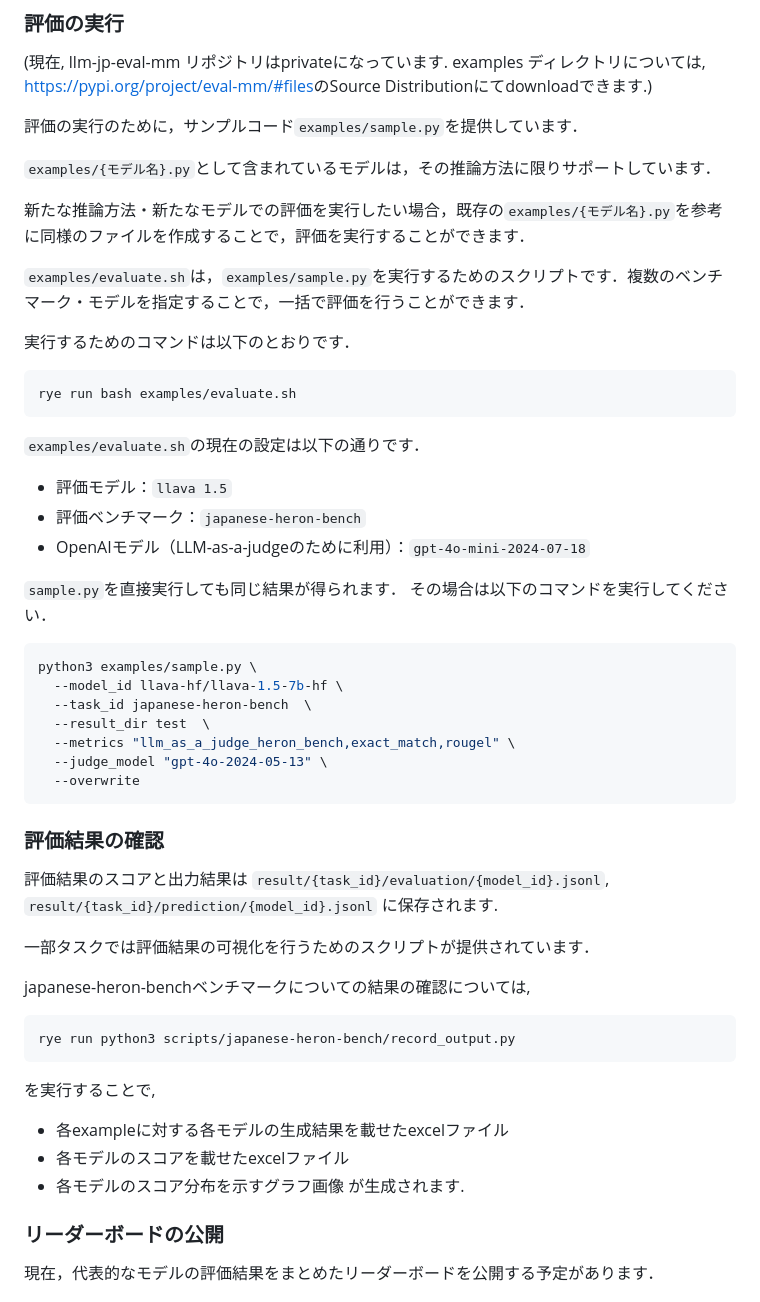
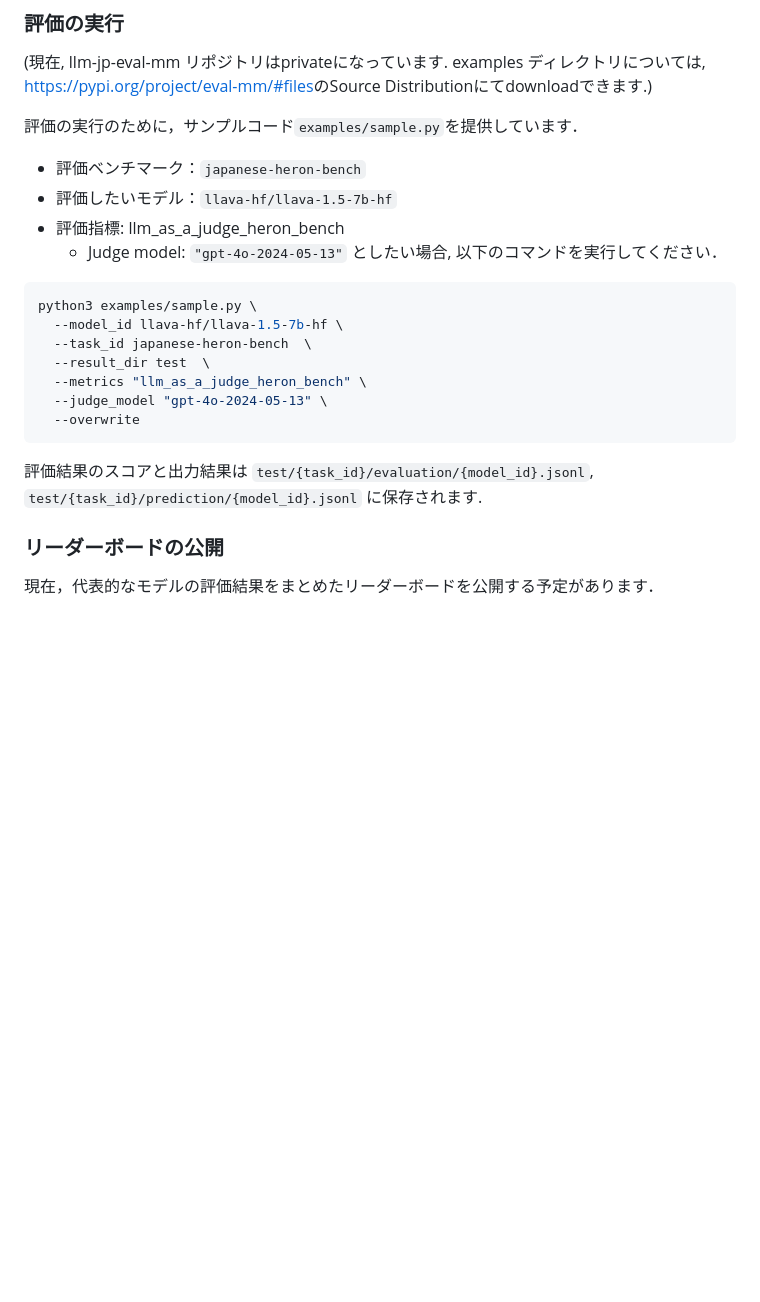
Before and after one commit to umiyuki/llm-jp-eval-mm, a Markdown page: README.md, the part around the change. GitHub-like rendering; blank space fills up the shorter version.

````diff
--- a/README.md
+++ b/README.md
@@ -80,53 +80,24 @@ rye sync
 
 評価の実行のために，サンプルコード`examples/sample.py`を提供しています．
 
-`examples/{モデル名}.py`として含まれているモデルは，その推論方法に限りサポートしています．
-
-新たな推論方法・新たなモデルでの評価を実行したい場合，既存の`examples/{モデル名}.py`を参考に同様のファイルを作成することで，評価を実行することができます．
-
-`examples/evaluate.sh`は，`examples/sample.py`を実行するためのスクリプトです．複数のベンチマーク・モデルを指定することで，一括で評価を行うことができます．
-
-実行するためのコマンドは以下のとおりです．
-
-```bash
-rye run bash examples/evaluate.sh
-```
-
-`examples/evaluate.sh`の現在の設定は以下の通りです．
-
-- 評価モデル：`llava 1.5`
 - 評価ベンチマーク：`japanese-heron-bench`
-- OpenAIモデル（LLM-as-a-judgeのために利用）：`gpt-4o-mini-2024-07-18`
-
-`sample.py`を直接実行しても同じ結果が得られます．
-その場合は以下のコマンドを実行してください．
+- 評価したいモデル：`llava-hf/llava-1.5-7b-hf`
+- 評価指標: llm_as_a_judge_heron_bench
+  - Judge model: `"gpt-4o-2024-05-13"`
+としたい場合, 以下のコマンドを実行してください．
 
 ```bash
 python3 examples/sample.py \
   --model_id llava-hf/llava-1.5-7b-hf \
   --task_id japanese-heron-bench  \
   --result_dir test  \
-  --metrics "llm_as_a_judge_heron_bench,exact_match,rougel" \
+  --metrics "llm_as_a_judge_heron_bench" \
   --judge_model "gpt-4o-2024-05-13" \
   --overwrite
 ```
 
-### 評価結果の確認
-
 評価結果のスコアと出力結果は
-`result/{task_id}/evaluation/{model_id}.jsonl`, `result/{task_id}/prediction/{model_id}.jsonl` に保存されます.
-
-一部タスクでは評価結果の可視化を行うためのスクリプトが提供されています．
-
-japanese-heron-benchベンチマークについての結果の確認については,
-```python
-rye run python3 scripts/japanese-heron-bench/record_output.py
-```
-を実行することで,
-- 各exampleに対する各モデルの生成結果を載せたexcelファイル
-- 各モデルのスコアを載せたexcelファイル
-- 各モデルのスコア分布を示すグラフ画像
-が生成されます.
+`test/{task_id}/evaluation/{model_id}.jsonl`, `test/{task_id}/prediction/{model_id}.jsonl` に保存されます.
 
 ### リーダーボードの公開
 
````
